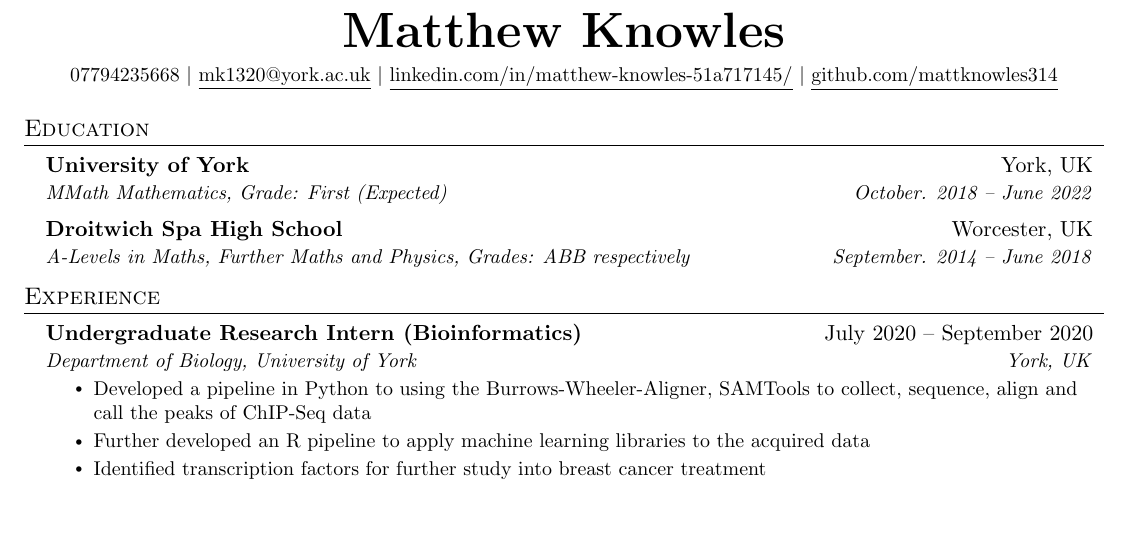
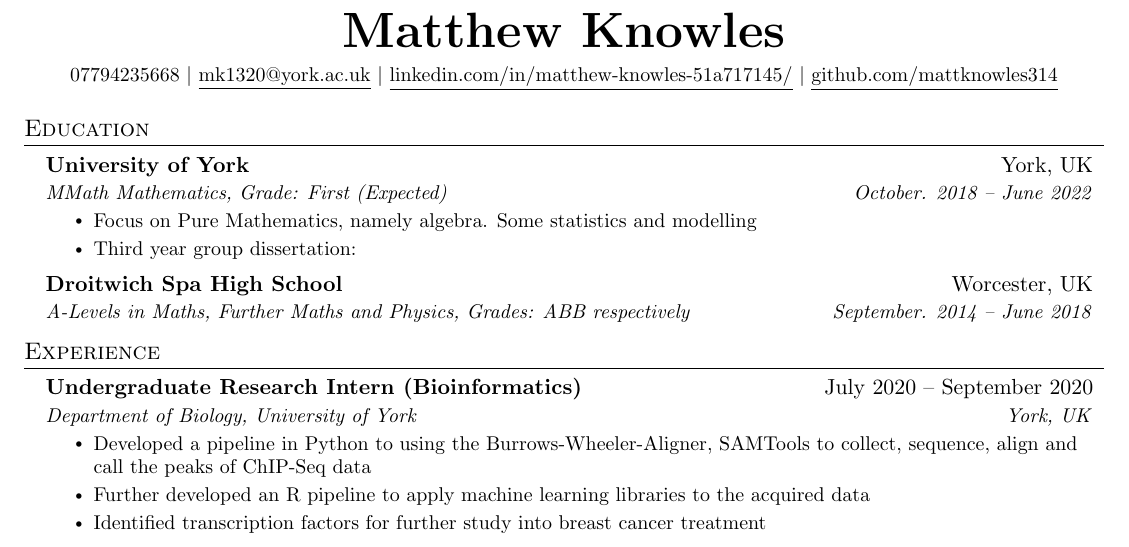
Before and after one commit to mattknowles314/cv, a LaTeX CV (cv.tex): part of the page, cut so that both start at the same text, the shorter picture padded with empty space. Compiled offline with pdfLaTeX.

Commit message:
Changed education section

```diff
--- a/cv.tex
+++ b/cv.tex
@@ -99,6 +99,10 @@
     \resumeSubheading
       {University of York}{York, UK}
       {MMath Mathematics, Grade: First (Expected)}{October. 2018 -- June 2022}
+        \resumeItemListStart
+            \resumeItem{Focus on Pure Mathematics, namely algebra. Some statistics and modelling}
+            \resumeItem{Third year group dissertation: }
+        \resumeItemListEnd
     \resumeSubheading
       {Droitwich Spa High School}{Worcester, UK}
       {A-Levels in Maths, Further Maths and Physics, Grades: ABB respectively}{September. 2014 -- June 2018}
```
Also changed, not shown: cv.pdf, 2 other files.
